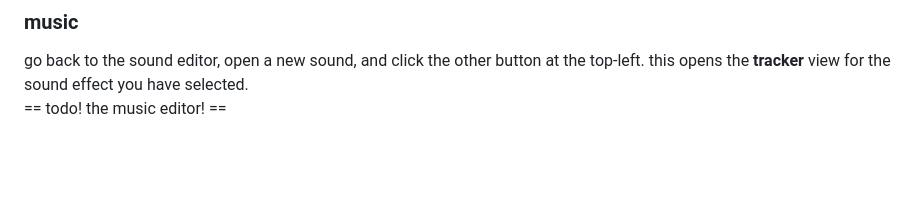
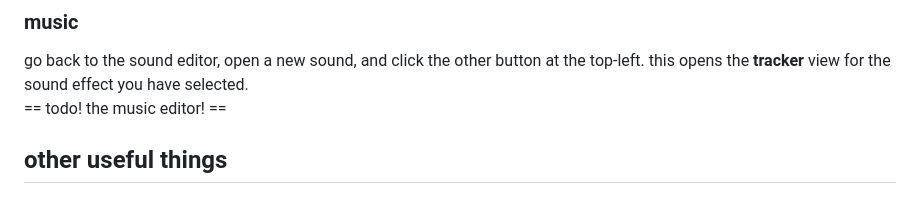
Before and after one commit to notmario/newnotes, a Markdown page: content/guidetopico8.md, the part around the change. Drawn GitHub-style; blank space fills up the shorter version.

```diff
--- a/content/guidetopico8.md
+++ b/content/guidetopico8.md
@@ -139,3 +139,5 @@ finally, let's add some...
 ### music
 go back to the sound editor, open a new sound, and click the other button at the top-left. this opens the **tracker** view for the sound effect you have selected.
 == todo! the music editor! ==
+
+## other useful things
```
Also changed, not shown: content/daily (at) 24-01-01.md (added, +5 -0 lines).
